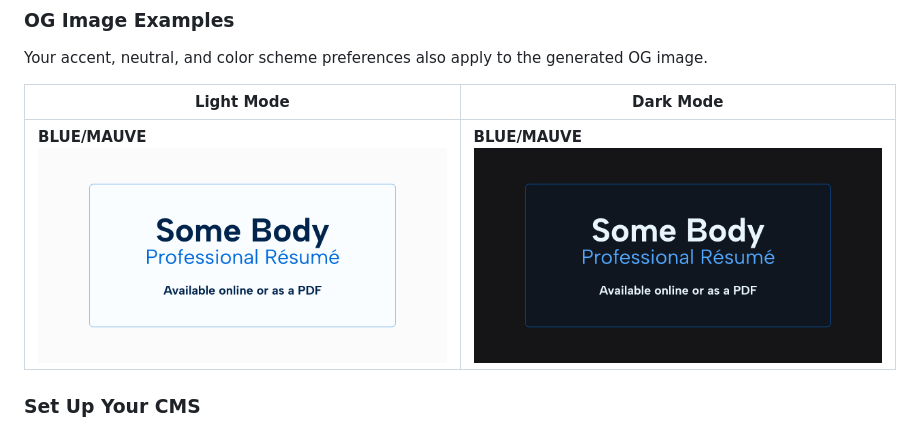
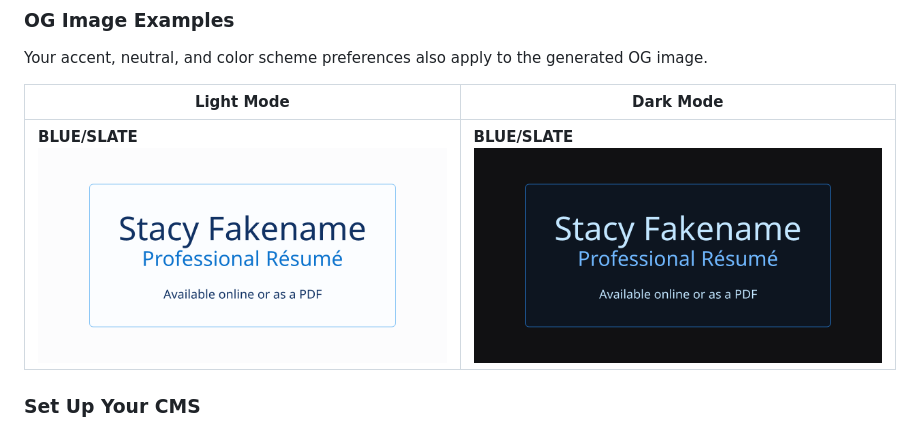
Before and after one commit to colinhemphill/nextjs-resume, a Markdown page: README.md, the part around the change. Rendered like a GitHub page; pictures changed too: docs/og/Blue-DarkMode.png, docs/og/Blue-LightMode.png.

Commit message:
[4.3.2] Default neutral color (#416)
* Update documentation and change default neutral color to slate.

* Change back OG default color.

```diff
--- a/README.md
+++ b/README.md
@@ -88,7 +88,7 @@ Your accent, neutral, and color scheme preferences also apply to the generated O
 
 | Light Mode                                                                     | Dark Mode                                                                       |
 | ------------------------------------------------------------------------------ | ------------------------------------------------------------------------------- |
-| **BLUE/MAUVE** ![Blue accent light mode OG image](/docs/og/Blue-LightMode.png) | **BLUE/MAUVE** ![Blue accent dark mode share image](/docs/og/Blue-DarkMode.png) |
+| **BLUE/SLATE** ![Blue accent light mode OG image](/docs/og/Blue-LightMode.png) | **BLUE/SLATE** ![Blue accent dark mode share image](/docs/og/Blue-DarkMode.png) |
 
 ### Set Up Your CMS
 
```
Also changed, not shown: CHANGELOG.md (+7 -0 lines), 2 other files.
